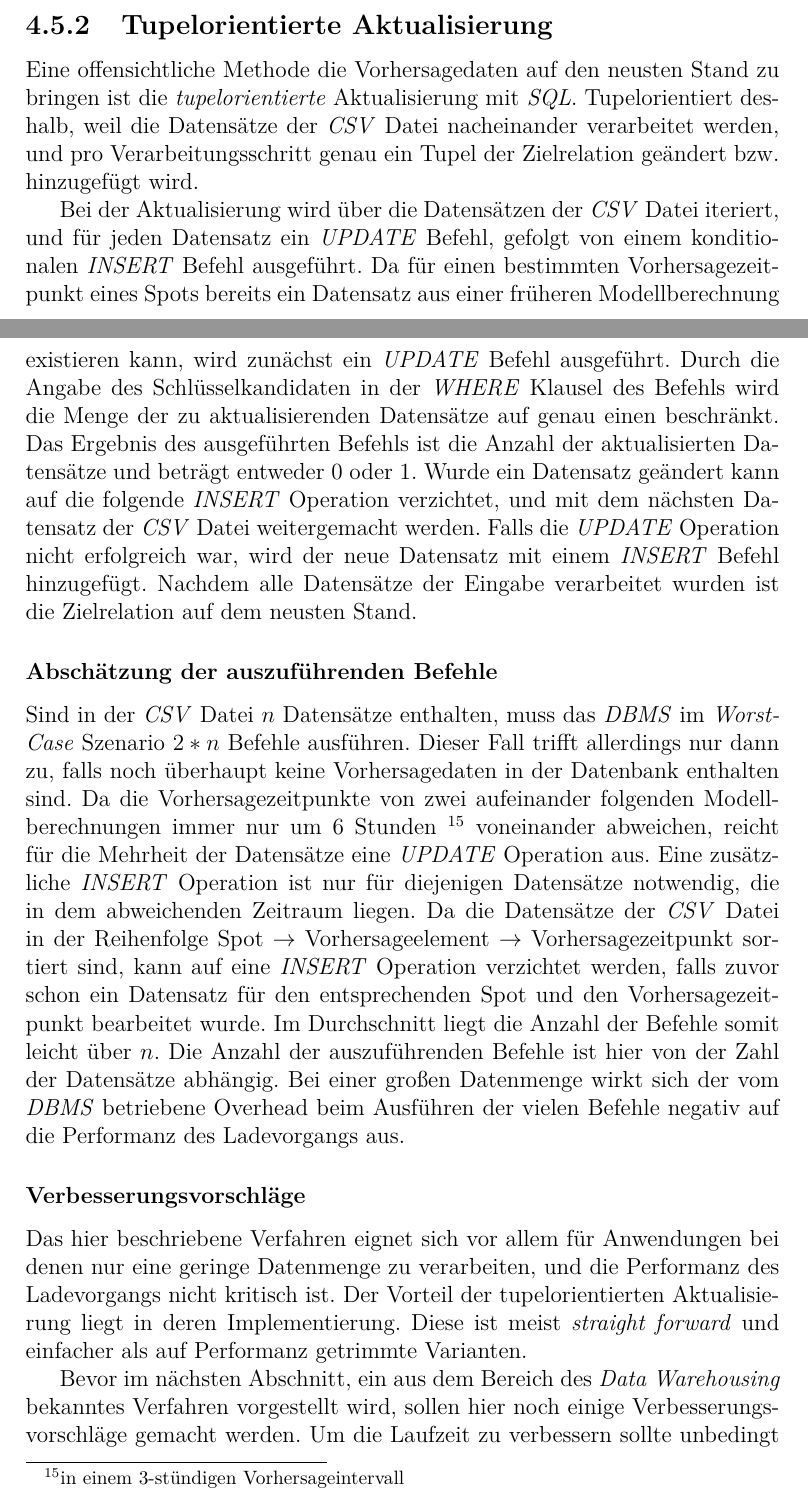
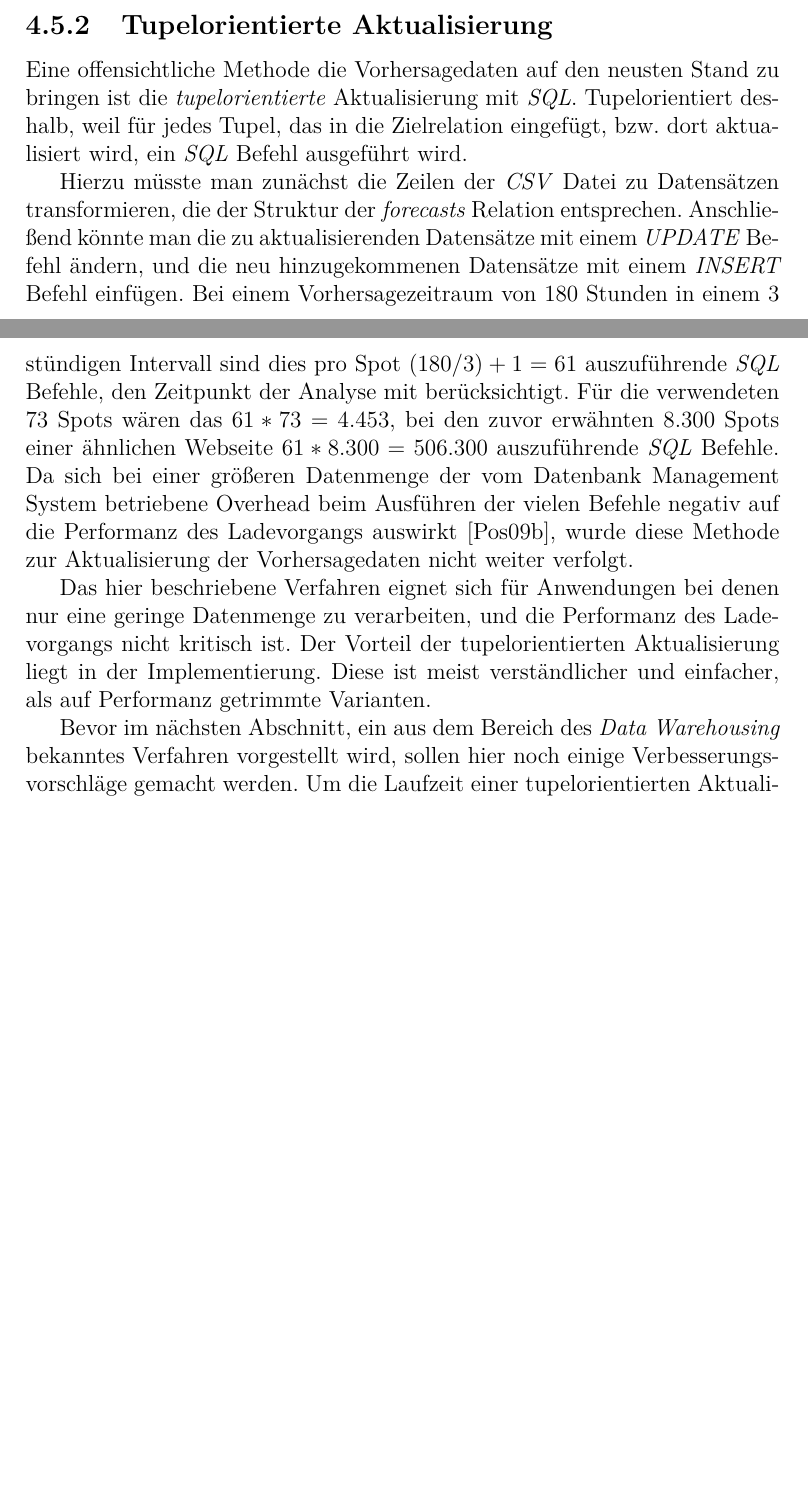
Before and after one commit to r0man/diplomarbeit, a LaTeX thesis (community-plattform.tex, which reads kapitel/etl.tex): two parts of pages 66 and 67 of 89, joined at a grey line, cut so that both start at the same text, the shorter picture padded with empty space. Compiled offline with pdfLaTeX.

Commit message:
fixed tupeloriented update

```diff
--- a/kapitel/etl.tex
+++ b/kapitel/etl.tex
@@ -1370,59 +1370,34 @@ Vorhersageelemente der beiden Modelle und nehmen die mit
 \subsection{Tupelorientierte Aktualisierung}
 Eine offensichtliche Methode die Vorhersagedaten auf den neusten Stand
 zu bringen ist die \textit{tupelorientierte} Aktualisierung mit
-\textit{SQL}. Tupelorientiert deshalb, weil die Datensätze der
-\textit{CSV} Datei nacheinander verarbeitet werden, und pro
-Verarbeitungsschritt genau ein Tupel der Zielrelation geändert
-bzw. hinzugefügt wird.
-
-Bei der Aktualisierung wird über die Datensätzen der \textit{CSV}
-Datei iteriert, und für jeden Datensatz ein \textit{UPDATE} Befehl,
-gefolgt von einem konditionalen \textit{INSERT} Befehl ausgeführt. Da
-für einen bestimmten Vorhersagezeitpunkt eines Spots bereits ein
-Datensatz aus einer früheren Modellberechnung existieren kann, wird
-zunächst ein \textit{UPDATE} Befehl ausgeführt. Durch die Angabe des
-Schlüsselkandidaten in der \textit{WHERE} Klausel des Befehls wird die
-Menge der zu aktualisierenden Datensätze auf genau einen
-beschränkt. Das Ergebnis des ausgeführten Befehls ist die Anzahl der
-aktualisierten Datensätze und beträgt entweder 0 oder 1. Wurde ein
-Datensatz geändert kann auf die folgende \textit{INSERT} Operation
-verzichtet, und mit dem nächsten Datensatz der \textit{CSV} Datei
-weitergemacht werden. Falls die \textit{UPDATE} Operation nicht
-erfolgreich war, wird der neue Datensatz mit einem \textit{INSERT}
-Befehl hinzugefügt. Nachdem alle Datensätze der Eingabe verarbeitet
-wurden ist die Zielrelation auf dem neusten Stand.
-
-\subsubsection{Abschätzung der auszuführenden Befehle}
-Sind in der \textit{CSV} Datei $n$ Datensätze enthalten, muss das
-\textit{DBMS} im \textit{Worst-Case} Szenario $2 * n$ Befehle
-ausführen. Dieser Fall trifft allerdings nur dann zu, falls noch
-überhaupt keine Vorhersagedaten in der Datenbank enthalten sind. Da
-die Vorhersagezeitpunkte von zwei aufeinander folgenden
-Modellberechnungen immer nur um 6 Stunden \footnote{in einem
-  3-stündigen Vorhersageintervall} voneinander abweichen, reicht für
-die Mehrheit der Datensätze eine \textit{UPDATE} Operation aus. Eine
-zusätzliche \textit{INSERT} Operation ist nur für diejenigen
-Datensätze notwendig, die in dem abweichenden Zeitraum liegen. Da die
-Datensätze der \textit{CSV} Datei in der Reihenfolge Spot
-$\rightarrow$ Vorhersageelement $\rightarrow$ Vorhersagezeitpunkt
-sortiert sind, kann auf eine \textit{INSERT} Operation verzichtet
-werden, falls zuvor schon ein Datensatz für den entsprechenden Spot
-und den Vorhersagezeitpunkt bearbeitet wurde. Im Durchschnitt liegt
-die Anzahl der Befehle somit leicht über $n$. Die Anzahl der
-auszuführenden Befehle ist hier von der Zahl der Datensätze
-abhängig. Bei einer großen Datenmenge wirkt sich der vom \textit{DBMS}
+\textit{SQL}. Tupelorientiert deshalb, weil für jedes Tupel, das in
+die Zielrelation eingefügt, bzw. dort aktualisiert wird, ein
+\textit{SQL} Befehl ausgeführt wird.
+
+Hierzu müsste man zunächst die Zeilen der \textit{CSV} Datei zu
+Datensätzen transformieren, die der Struktur der \textit{forecasts}
+Relation entsprechen. Anschließend könnte man die zu aktualisierenden
+Datensätze mit einem \textit{UPDATE} Befehl ändern, und die neu
+hinzugekommenen Datensätze mit einem \textit{INSERT} Befehl
+einfügen. Bei einem Vorhersagezeitraum von 180 Stunden in einem 3
+stündigen Intervall sind dies pro Spot $(180 / 3) + 1 = 61$
+auszuführende \textit{SQL} Befehle, den Zeitpunkt der Analyse mit
+berücksichtigt. Für die verwendeten 73 Spots wären das $61 * 73 =
+4.453$, bei den zuvor erwähnten 8.300 Spots einer ähnlichen Webseite
+$61 * 8.300 = 506.300$ auszuführende \textit{SQL} Befehle. Da sich bei
+einer größeren Datenmenge der vom Datenbank Management System
 betriebene Overhead beim Ausführen der vielen Befehle negativ auf die
-Performanz des Ladevorgangs aus.
-
-\subsubsection{Verbesserungsvorschläge}
-Das hier beschriebene Verfahren eignet sich vor allem für Anwendungen
-bei denen nur eine geringe Datenmenge zu verarbeiten, und die
-Performanz des Ladevorgangs nicht kritisch ist. Der Vorteil der
-tupelorientierten Aktualisierung liegt in deren Implementierung. Diese
-ist meist \textit{straight forward} und einfacher als auf Performanz
-getrimmte Varianten.
+Performanz des Ladevorgangs auswirkt \cite{postgresql:populate}, wurde
+diese Methode zur Aktualisierung der Vorhersagedaten nicht weiter
+verfolgt.
+
+Das hier beschriebene Verfahren eignet sich für Anwendungen bei denen
+nur eine geringe Datenmenge zu verarbeiten, und die Performanz des
+Ladevorgangs nicht kritisch ist. Der Vorteil der tupelorientierten
+Aktualisierung liegt in der Implementierung. Diese ist meist
+verständlicher und einfacher, als auf Performanz getrimmte Varianten.
 
 Bevor im nächsten Abschnitt, ein aus dem Bereich des \textit{Data
   Warehousing} bekanntes Verfahren vorgestellt wird, sollen hier noch
-einige Verbesserungsvorschläge gemacht werden. Um die Laufzeit zu
-verbessern sollte unbedingt die Dokumentation des verwendeten
+einige Verbesserungsvorschläge gemacht werden. Um die Laufzeit einer
+tupelorientierten Aktualisierung zu verbessern sollte die
```
Also changed, not shown: kapitel/etl.tex (54 more changed lines).
